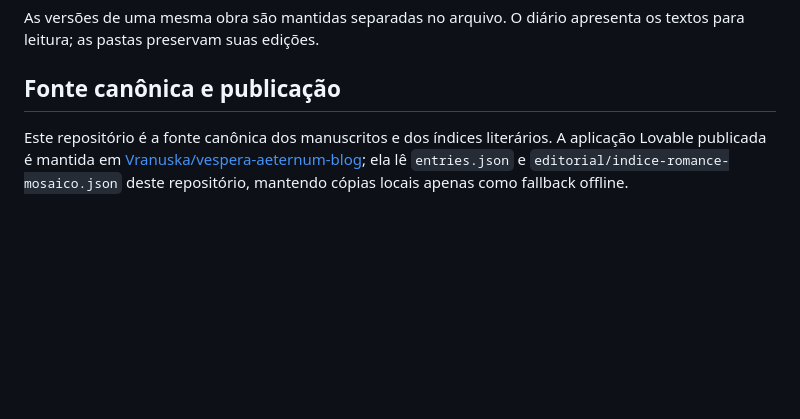
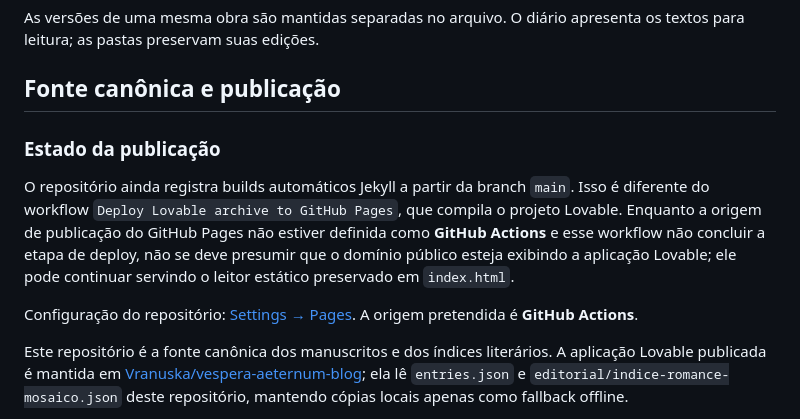
Before and after one commit to Vranuska/vespera-aeternum, a Markdown page: README.md, the part around the change. Drawn GitHub-style; blank space fills up the shorter version.

Commit message:
Documenta a origem Jekyll e a configuração Pages necessária

```diff
--- a/README.md
+++ b/README.md
@@ -109,6 +109,13 @@ As versões de uma mesma obra são mantidas separadas no arquivo. O diário apre
 
 ## Fonte canônica e publicação
 
+### Estado da publicação
+
+O repositório ainda registra builds automáticos Jekyll a partir da branch `main`. Isso é diferente do workflow `Deploy Lovable archive to GitHub Pages`, que compila o projeto Lovable. Enquanto a origem de publicação do GitHub Pages não estiver definida como **GitHub Actions** e esse workflow não concluir a etapa de deploy, não se deve presumir que o domínio público esteja exibindo a aplicação Lovable; ele pode continuar servindo o leitor estático preservado em `index.html`.
+
+Configuração do repositório: [Settings → Pages](https://github.com/Vranuska/vespera-aeternum/settings/pages). A origem pretendida é **GitHub Actions**.
+
+
 Este repositório é a fonte canônica dos manuscritos e dos índices literários. A aplicação Lovable publicada é mantida em [Vranuska/vespera-aeternum-blog](https://github.com/Vranuska/vespera-aeternum-blog); ela lê `entries.json` e `editorial/indice-romance-mosaico.json` deste repositório, mantendo cópias locais apenas como fallback offline.
 
 O workflow `.github/workflows/deploy-lovable-site.yml` compila essa aplicação e publica o artefato no endereço GitHub Pages indicado no início deste README. Assim, alterações literárias entram primeiro aqui; mudanças de interface e navegação pertencem ao repositório Lovable. O `index.html` deste repositório permanece preservado, mas não deve ser confundido com o build atual do portal.
```
